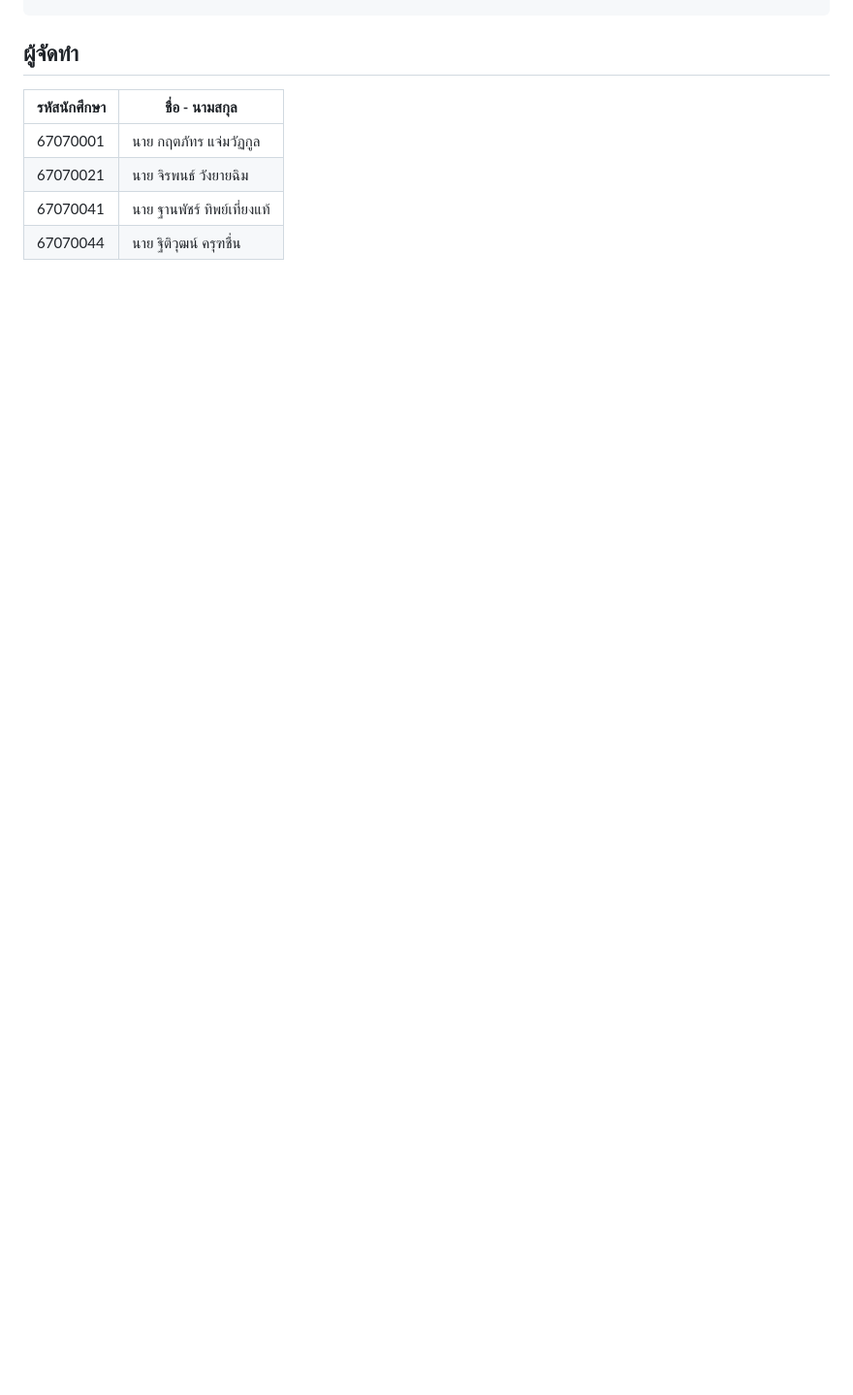
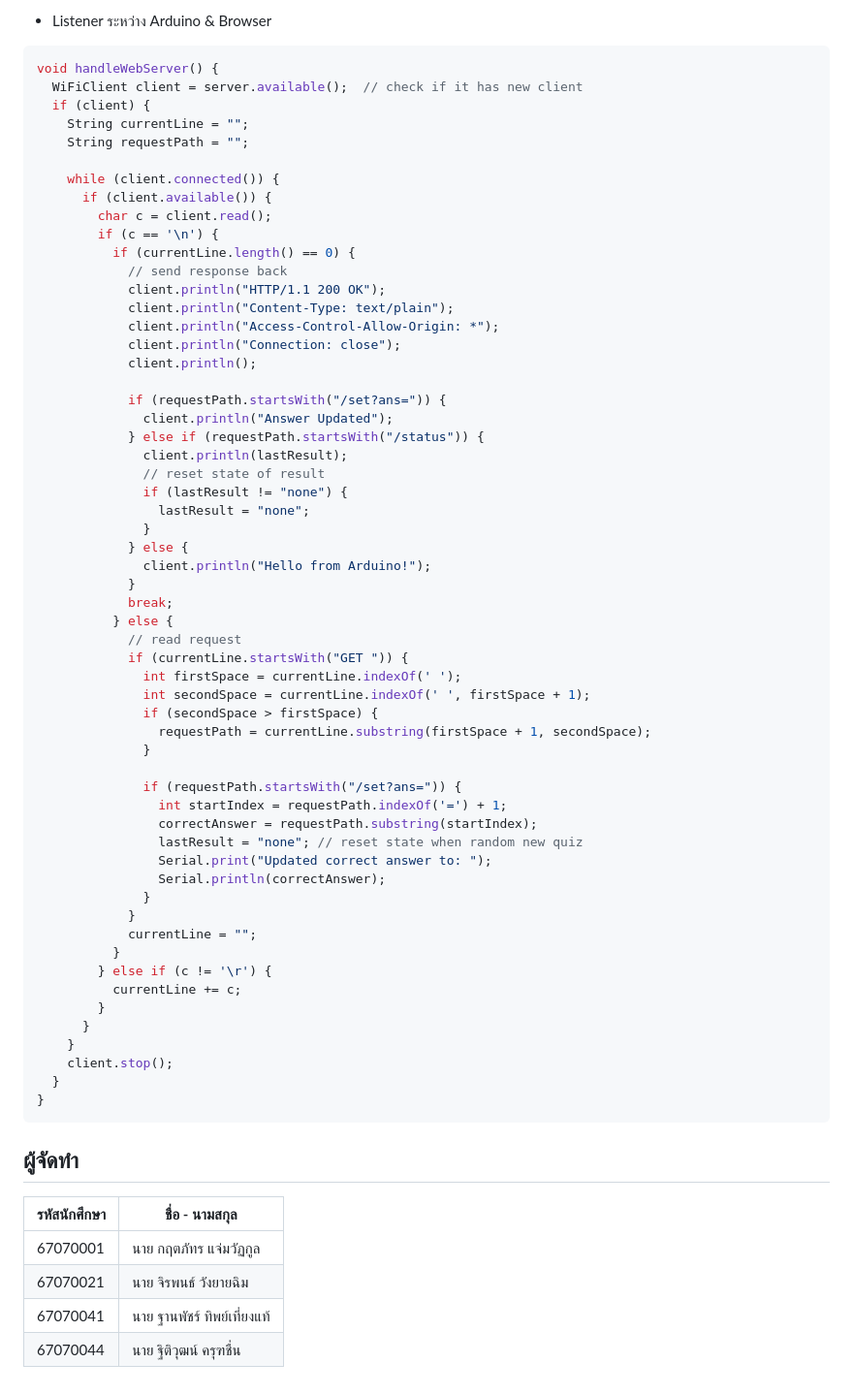
Before and after one commit to KhanunKup/PC-PROJECT-Y2, a Markdown page: README.md, the part around one of its changes. Shown at 97% size. Rendered like a GitHub page; blank space fills up the shorter version.

````diff
--- a/README.md
+++ b/README.md
@@ -51,3 +94,64 @@ Switch
+- Listener ระหว่าง Arduino & Browser
+```c++
+void handleWebServer() {
+  WiFiClient client = server.available();  // check if it has new client
+  if (client) {
+    String currentLine = "";
+    String requestPath = "";
+
+    while (client.connected()) {
+      if (client.available()) {
+        char c = client.read();
+        if (c == '\n') {
+          if (currentLine.length() == 0) {
+            // send response back
+            client.println("HTTP/1.1 200 OK");
+            client.println("Content-Type: text/plain");
+            client.println("Access-Control-Allow-Origin: *");
+            client.println("Connection: close");
+            client.println();
+
+            if (requestPath.startsWith("/set?ans=")) {
+              client.println("Answer Updated");
+            } else if (requestPath.startsWith("/status")) {
+              client.println(lastResult);
+              // reset state of result
+              if (lastResult != "none") {
+                lastResult = "none";
+              }
+            } else {
+              client.println("Hello from Arduino!");
+            }
+            break;
+          } else {
+            // read request
+            if (currentLine.startsWith("GET ")) {
+              int firstSpace = currentLine.indexOf(' ');
+              int secondSpace = currentLine.indexOf(' ', firstSpace + 1);
+              if (secondSpace > firstSpace) {
+                requestPath = currentLine.substring(firstSpace + 1, secondSpace);
+              }
+
+              if (requestPath.startsWith("/set?ans=")) {
+                int startIndex = requestPath.indexOf('=') + 1;
+                correctAnswer = requestPath.substring(startIndex);
+                lastResult = "none"; // reset state when random new quiz
+                Serial.print("Updated correct answer to: ");
+                Serial.println(correctAnswer);
+              }
+            }
+            currentLine = "";
+          }
+        } else if (c != '\r') {
+          currentLine += c;
+        }
+      }
+    }
+    client.stop();
+  }
+}
+```
+
 ## ผู้จัดทำ
 |รหัสนักศึกษา|ชื่อ - นามสกุล|
 |--|--|
````
Also changed, not shown: other parts of README.md (+43 -0 lines).
